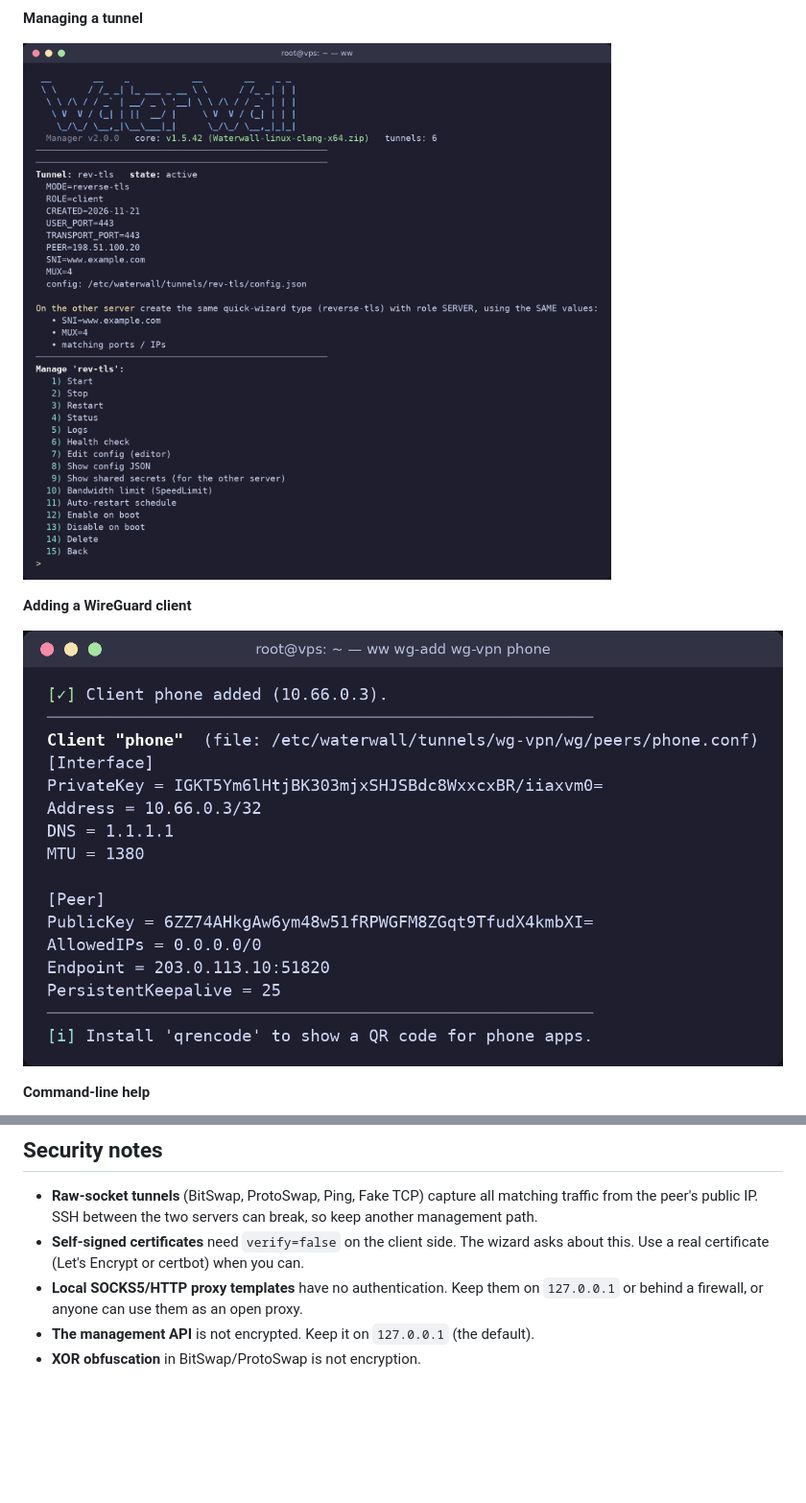
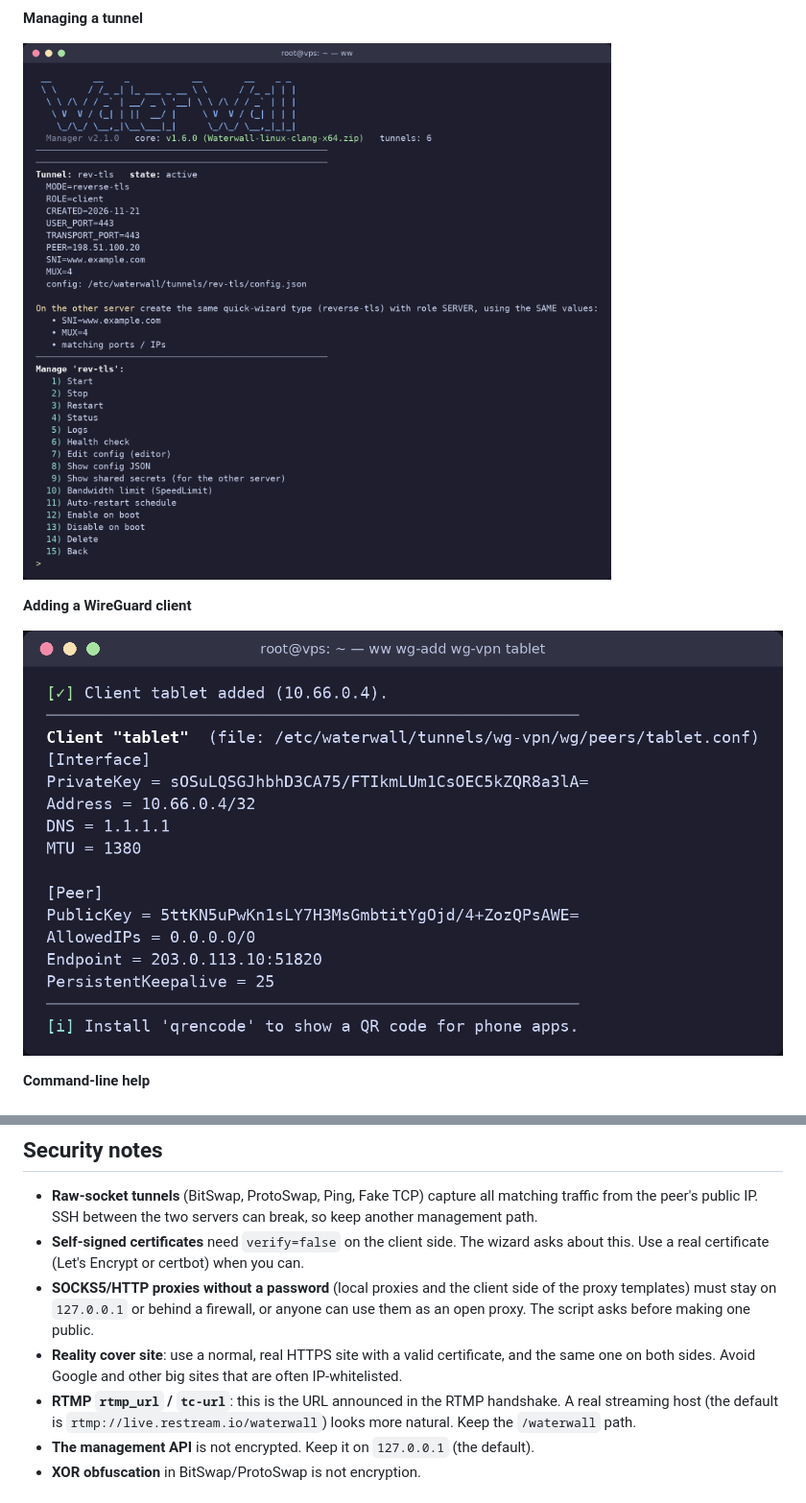
Before and after one commit to javadkhammari/waterwall-manager., a Markdown page: README.md, 2 parts joined by grey strips. Shown at 96% size. Drawn GitHub-style; pictures changed too: screenshots/05-manage-tunnel.png, screenshots/06-wireguard-client.png; folded sections open; blank space fills up the shorter version.

Commit message:
Release v2.1.0: WaterWall 1.6 notes and safety checks
- detect the real latest core tag (now v1.6.0) even when the releases
  page is unreachable, and record it for version checks
- SOCKS5 over RTMP + Reality: require WaterWall v1.6.0+ on both sides,
  offer to update the core, and default rtmp_url to a real streaming
  host (rtmp://live.restream.io/waterwall)
- Reality cover site: no famous default any more; warn before using
  big, often IP-whitelisted sites such as Google
- warn before exposing a SOCKS5/HTTP proxy without a password on a
  public address (templates and imported configs)
- README and screenshots updated

```diff
--- a/README.md
+++ b/README.md
@@ -190,8 +194,17 @@ Command line:
 - **Self-signed certificates** need `verify=false` on the client side. The
   wizard asks about this. Use a real certificate (Let's Encrypt or certbot)
   when you can.
-- **Local SOCKS5/HTTP proxy templates** have no authentication. Keep them on
-  `127.0.0.1` or behind a firewall, or anyone can use them as an open proxy.
+- **SOCKS5/HTTP proxies without a password** (local proxies and the client
+  side of the proxy templates) must stay on `127.0.0.1` or behind a firewall,
+  or anyone can use them as an open proxy. The script asks before making one
+  public.
+- **Reality cover site**: use a normal, real HTTPS site with a valid
+  certificate, and the same one on both sides. Avoid Google and other big sites
+  that are often IP-whitelisted.
+- **RTMP `rtmp_url` / `tc-url`**: this is the URL announced in the RTMP
+  handshake. A real streaming host (the default is
+  `rtmp://live.restream.io/waterwall`) looks more natural. Keep the
+  `/waterwall` path.
 - **The management API** is not encrypted. Keep it on `127.0.0.1` (the default).
 - **XOR obfuscation** in BitSwap/ProtoSwap is not encryption.
 
```
Also changed, not shown: other parts of README.md (+5 -1 lines), screenshots/01-main-menu.png, screenshots/07-cli-help.png, 1 other file.
